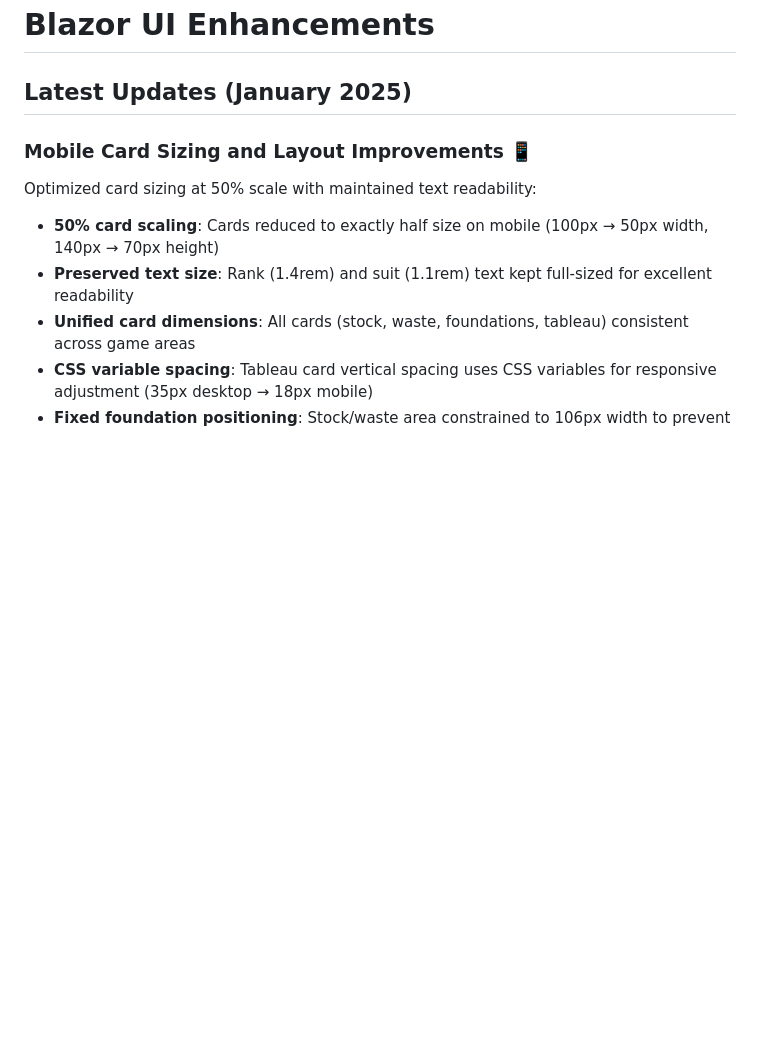
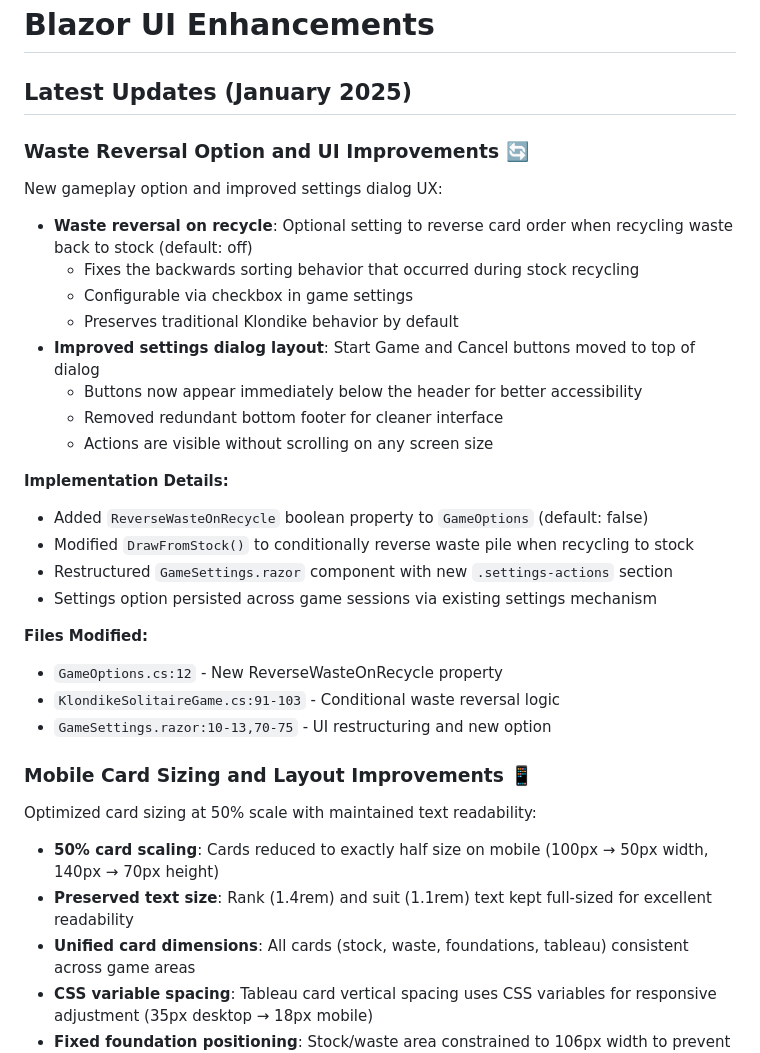
Before and after one commit to RadicalSquirrel/KlondikeSolitaire---Vibecode, a Markdown page: ENHANCEMENTS.md, the part around the change. GitHub-like rendering; blank space fills up the shorter version.

Commit message:
Document waste reversal option and settings UI improvements
- Explain waste reversal feature and default behavior
- Document settings dialog button repositioning
- Include implementation details and file references

🤖 Generated with [Claude Code](https://claude.com/claude-code)

Co-Authored-By: Claude <noreply@anthropic.com>

```diff
--- a/ENHANCEMENTS.md
+++ b/ENHANCEMENTS.md
@@ -1,6 +1,28 @@
 # Blazor UI Enhancements
 
 ## Latest Updates (January 2025)
+
+### Waste Reversal Option and UI Improvements 🔄
+New gameplay option and improved settings dialog UX:
+- **Waste reversal on recycle**: Optional setting to reverse card order when recycling waste back to stock (default: off)
+  - Fixes the backwards sorting behavior that occurred during stock recycling
+  - Configurable via checkbox in game settings
+  - Preserves traditional Klondike behavior by default
+- **Improved settings dialog layout**: Start Game and Cancel buttons moved to top of dialog
+  - Buttons now appear immediately below the header for better accessibility
+  - Removed redundant bottom footer for cleaner interface
+  - Actions are visible without scrolling on any screen size
+
+**Implementation Details:**
+- Added `ReverseWasteOnRecycle` boolean property to `GameOptions` (default: false)
+- Modified `DrawFromStock()` to conditionally reverse waste pile when recycling to stock
+- Restructured `GameSettings.razor` component with new `.settings-actions` section
+- Settings option persisted across game sessions via existing settings mechanism
+
+**Files Modified:**
+- `GameOptions.cs:12` - New ReverseWasteOnRecycle property
+- `KlondikeSolitaireGame.cs:91-103` - Conditional waste reversal logic
+- `GameSettings.razor:10-13,70-75` - UI restructuring and new option
 
 ### Mobile Card Sizing and Layout Improvements 📱
 Optimized card sizing at 50% scale with maintained text readability:
```
